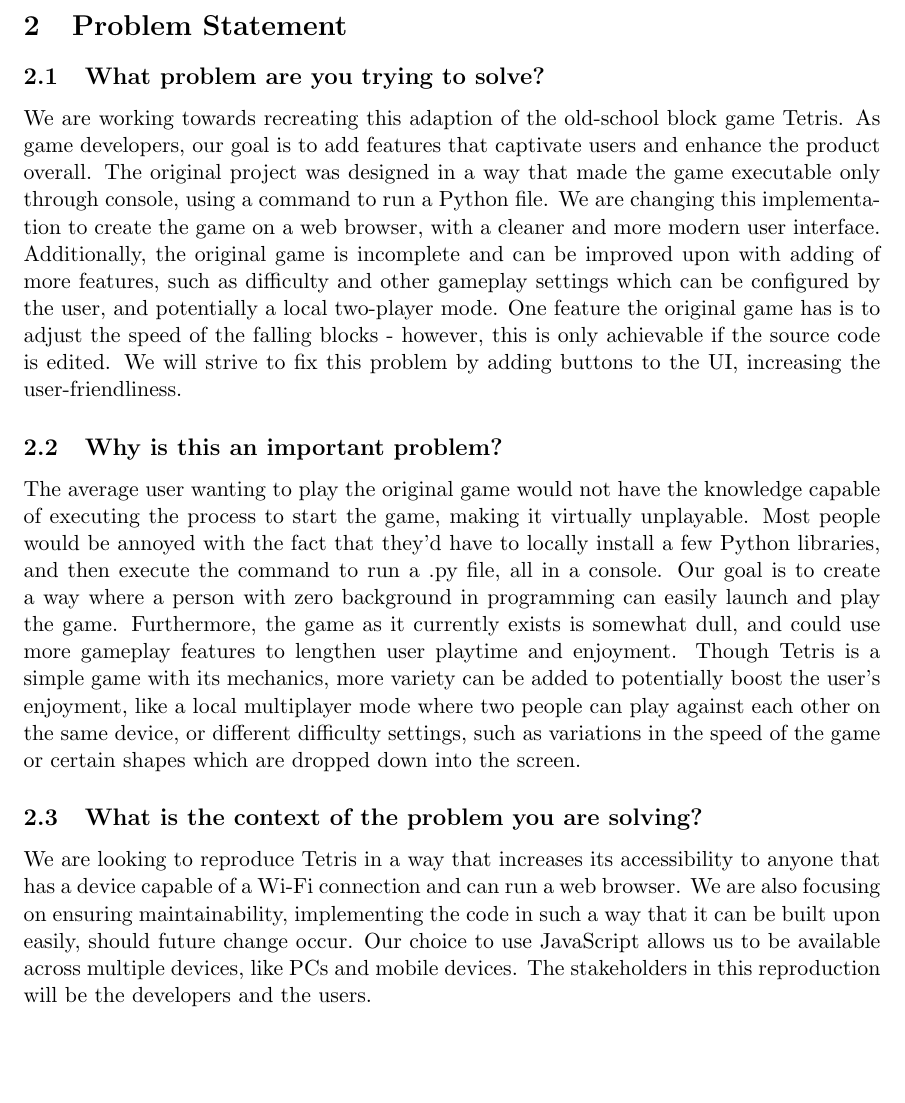
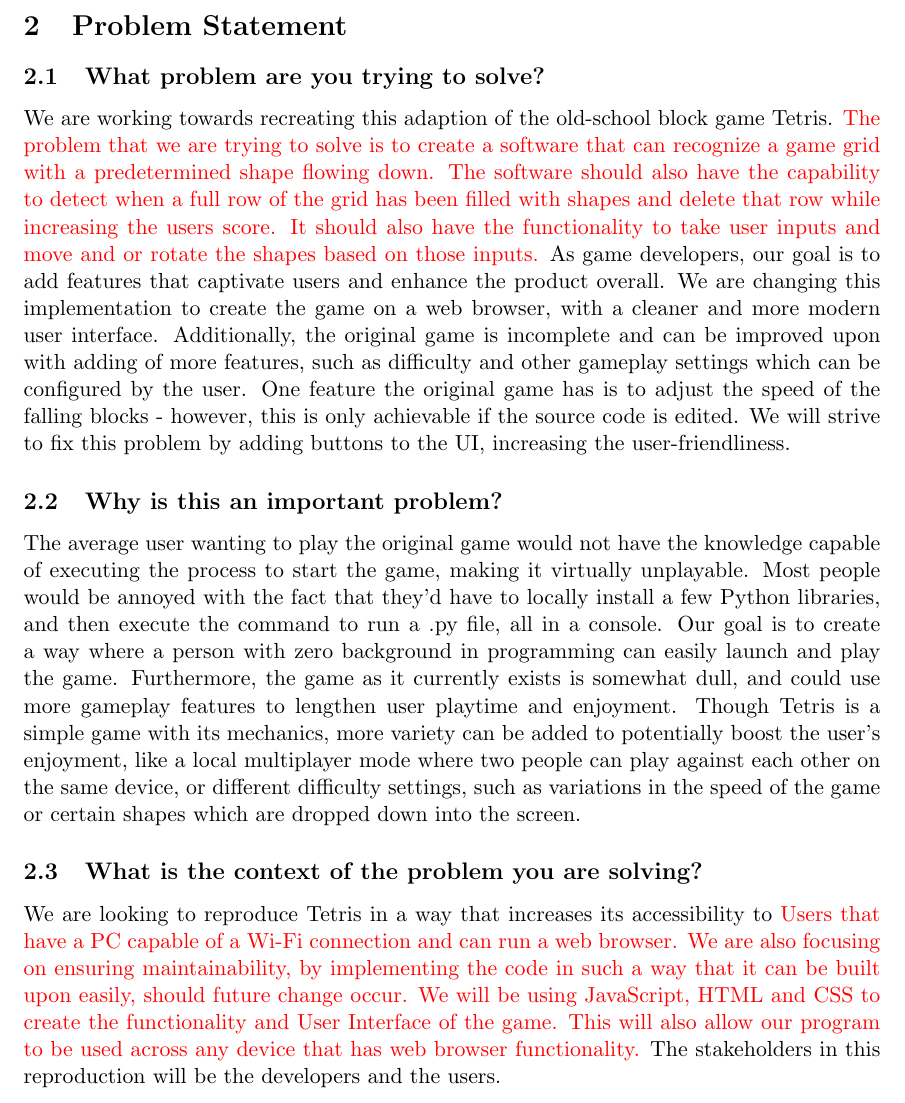
Before and after one commit to abrahamtaha1/Tetris-Game, a LaTeX document (Doc/Revision 1/ProblemStatement/ProblemStatement.tex): part of page 4 of 4, cut so that both start at the same text, the shorter picture padded with empty space. Compiled offline with pdfLaTeX.

Commit message:
revised the problem statement

```diff
--- a/Doc/Revision 1/ProblemStatement/ProblemStatement.tex
+++ b/Doc/Revision 1/ProblemStatement/ProblemStatement.tex
@@ -81,15 +81,14 @@
 \subsection{What problem are you trying to solve?}
 
 \newcommand*\apos{\textsc{\char13}}
-We are working towards recreating this adaption of the old-school block game Tetris. As game developers, our goal is to add features that captivate users and enhance the product overall. The original project was designed in a way that made the game executable only through console, using a command to run a Python file. We are changing this implementation to create the game on a web browser, with a cleaner and more modern user interface. Additionally, the original game is incomplete and can be improved upon with adding of more features, such as difficulty and other gameplay settings which can be configured by the user, and potentially a local two-player mode. One feature the original game has is to adjust the speed of the falling blocks - however, this is only achievable if the source code is edited. We will strive to fix this problem by adding buttons to the UI, increasing the user-friendliness.
-
+We are working towards recreating this adaption of the old-school block game Tetris. \textcolor{red}{The problem that we are trying to solve is to create a software that can recognize a game grid with a predetermined shape flowing down. The software should also have the capability to detect when a full row of the grid has been filled with shapes and delete that row while increasing the users score. It should also have the functionality to take user inputs and move and or rotate the shapes based on those inputs.} As game developers, our goal is to add features that captivate users and enhance the product overall. We are changing this implementation to create the game on a web browser, with a cleaner and more modern user interface. Additionally, the original game is incomplete and can be improved upon with adding of more features, such as difficulty and other gameplay settings which can be configured by the user. One feature the original game has is to adjust the speed of the falling blocks - however, this is only achievable if the source code is edited. We will strive to fix this problem by adding buttons to the UI, increasing the user-friendliness.
 \subsection{Why is this an important problem?}
 
 The average user wanting to play the original game would not have the knowledge capable of executing the process to start the game, making it virtually unplayable. Most people would be annoyed with the fact that they’d have to locally install a few Python libraries, and then execute the command to run a .py file, all in a console. Our goal is to create a way where a person with zero background in programming can easily launch and play the game. Furthermore, the game as it currently exists is somewhat dull, and could use more gameplay features to lengthen user playtime and enjoyment. Though Tetris is a simple game with its mechanics, more variety can be added to potentially boost the user’s enjoyment, like a local multiplayer mode where two people can play against each other on the same device, or different difficulty settings, such as variations in the speed of the game or certain shapes which are dropped down into the screen.
 
 \subsection{What is the context of the problem you are solving?}
 
-We are looking to reproduce Tetris in a way that increases its accessibility to anyone that has a device capable of a Wi-Fi connection and can run a web browser. We are also focusing on ensuring maintainability, implementing the code in such a way that it can be built upon easily, should future change occur. Our choice to use JavaScript allows us to be available across multiple devices, like PCs and mobile devices. The stakeholders in this reproduction will be the developers and the users.
+We are looking to reproduce Tetris in a way that increases its accessibility to \textcolor{red}{Users that have a PC capable of a Wi-Fi connection and can run a web browser. We are also focusing on ensuring maintainability, by implementing the code in such a way that it can be built upon easily, should future change occur. We will be using JavaScript, HTML and CSS to create the functionality and User Interface of the game. This will also allow our program to be used across any device that has web browser functionality.} The stakeholders in this reproduction will be the developers and the users.
 
 
 \end{document}
```
Also changed, not shown: Doc/Revision 1/ProblemStatement/ProblemStatement.pdf.
